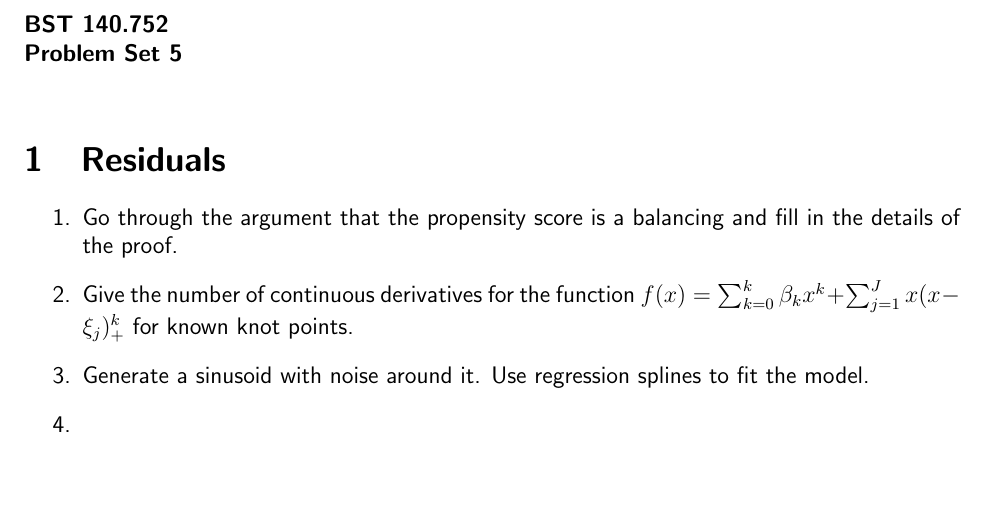
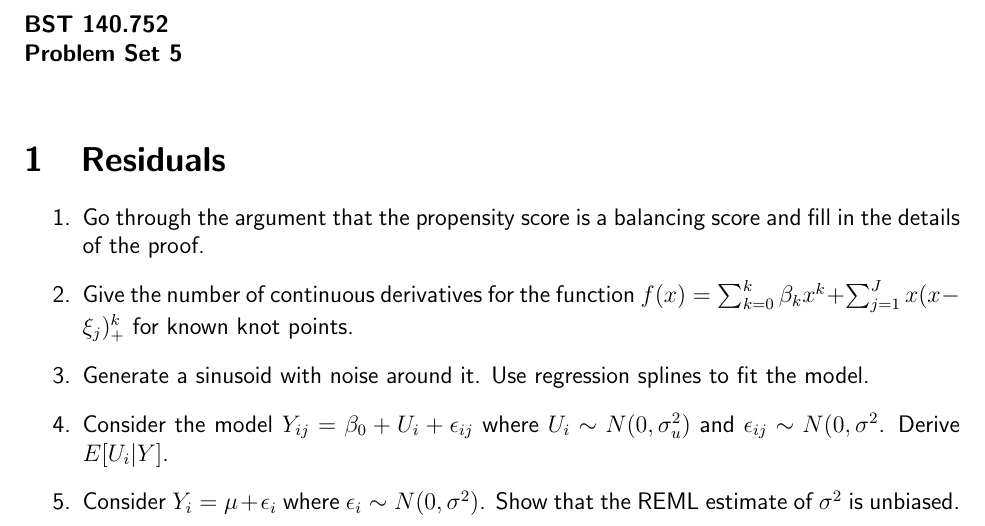
Before and after one commit to bcaffo/751and2, a LaTeX problem sheet (Homeworks/hw5.tex): part of the page, cut so that both start at the same text, the shorter picture padded with empty space. Compiled offline with pdfLaTeX.

Commit message:
Added to hw5

```diff
--- a/Homeworks/hw5.tex
+++ b/Homeworks/hw5.tex
@@ -14,10 +14,13 @@
 {\bf BST 140.752 \\ Problem Set 5} \\
 \section{Residuals}
 \begin{enumerate}
-\item Go through the argument that the propensity score is a balancing and fill in the details of the proof.
+\item Go through the argument that the propensity score is a balancing score and fill in the details of the proof.
 \item Give the number of continuous derivatives for the function $f(x) = \sum_{k=0}^k \beta_k x^k + \sum_{j=1}^J x (x - \xi_j)^k_+$ for known knot points.
 \item Generate a sinusoid with noise around it. Use regression splines to fit the model.
-\item
+\item Consider the model $Y_{ij} = \beta_0 + U_i + \epsilon_{ij}$ where $U_i \sim N(0, \sigma_u^2)$
+and $\epsilon_{ij} \sim N(0,\sigma^2$. Derive $E[U_i | Y]$.
+\item Consider $Y_i = \mu + \epsilon_i$ where $\epsilon_i \sim N(0, \sigma^2)$. Show that the REML
+estimate of $\sigma^2$ is unbiased.
 \end{enumerate}
 
 \end{document}
```
Also changed, not shown: Homeworks/hw2.tex (+0 -4 lines), Homeworks/hw5.pdf.
